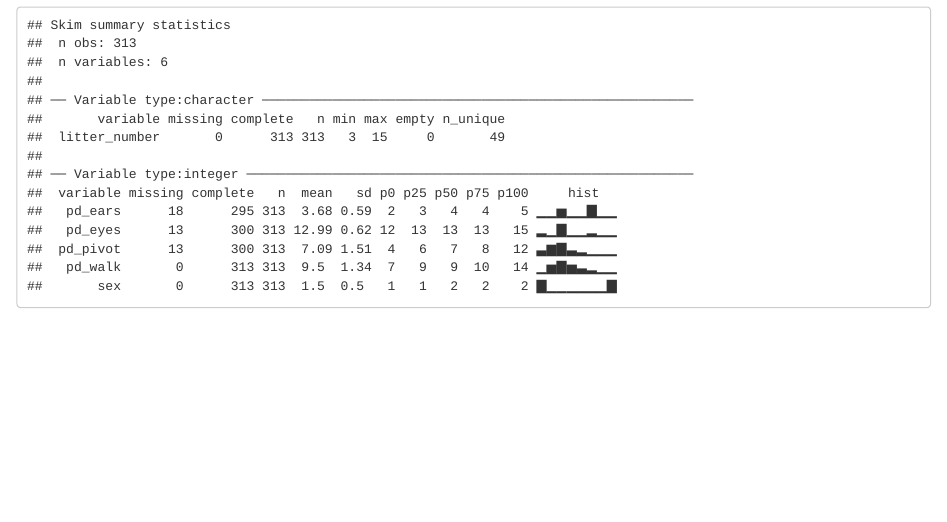
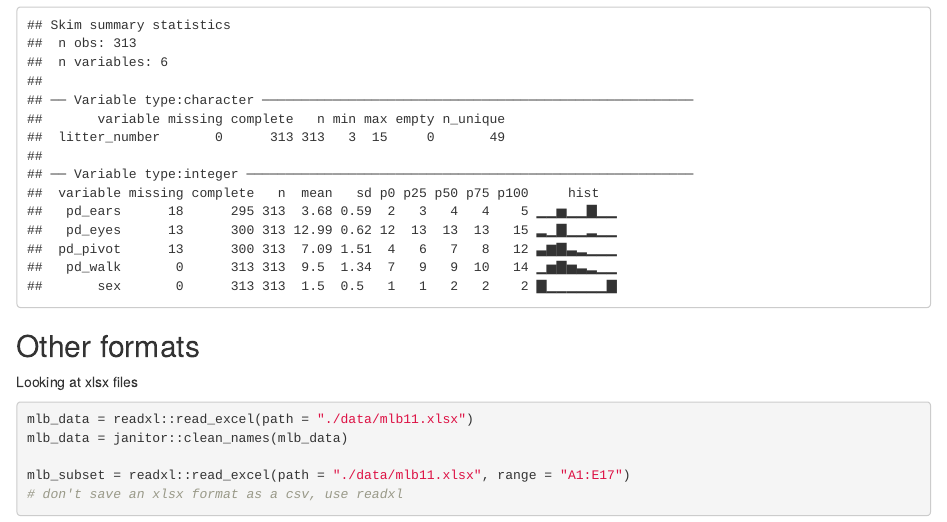
Before and after one commit to akang7/data_wrangling, an R Markdown document (data_import.Rmd): the page in a window 1100 px wide, from 2900 px down. The pictures show the output file data_import.html that the author committed with the source, opened offline.

Commit message:
Importing other data files - Excel (xlsx) with MLB data

````diff
--- a/data_import.Rmd
+++ b/data_import.Rmd
@@ -70,3 +70,14 @@ pups_data = read_csv("./data/FAS_pups.csv", col_types = "ciiiii")
 pups_data = janitor::clean_names(pups_data)
 skimr::skim(pups_data)
 ```
+
+## Other formats
+
+Looking at xlsx files
+```{r}
+mlb_data = readxl::read_excel(path = "./data/mlb11.xlsx")
+mlb_data = janitor::clean_names(mlb_data)
+
+mlb_subset = readxl::read_excel(path = "./data/mlb11.xlsx", range = "A1:E17")
+# don't save an xlsx format as a csv, use readxl
+```
````
Also changed, not shown: data_import.html.
